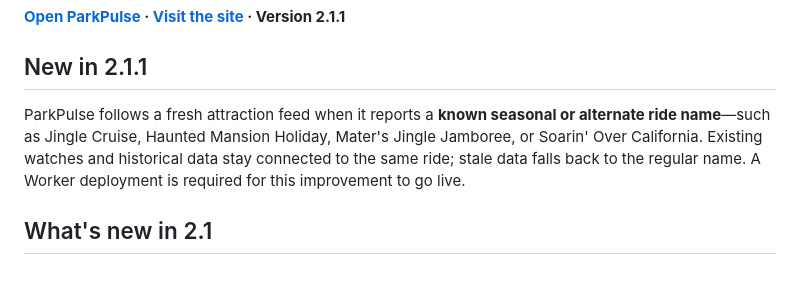
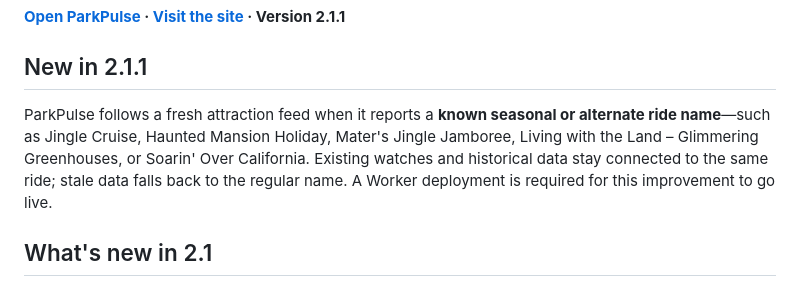
Before and after one commit to JamestheGreat1/park-pulse-web, a Markdown page: README.md, the part around the change. Drawn GitHub-style.

Commit message:
docs/tests(2.1.1): include Glimmering Greenhouses in supported overlay list

```diff
--- a/README.md
+++ b/README.md
@@ -12,7 +12,7 @@ A short wait is not always a *good* wait. A 45-minute line can be great for one
 
 ## New in 2.1.1
 
-ParkPulse follows a fresh attraction feed when it reports a **known seasonal or alternate ride name**—such as Jingle Cruise, Haunted Mansion Holiday, Mater's Jingle Jamboree, or Soarin' Over California. Existing watches and historical data stay connected to the same ride; stale data falls back to the regular name. A Worker deployment is required for this improvement to go live.
+ParkPulse follows a fresh attraction feed when it reports a **known seasonal or alternate ride name**—such as Jingle Cruise, Haunted Mansion Holiday, Mater's Jingle Jamboree, Living with the Land – Glimmering Greenhouses, or Soarin' Over California. Existing watches and historical data stay connected to the same ride; stale data falls back to the regular name. A Worker deployment is required for this improvement to go live.
 
 ## What's new in 2.1
 
```
